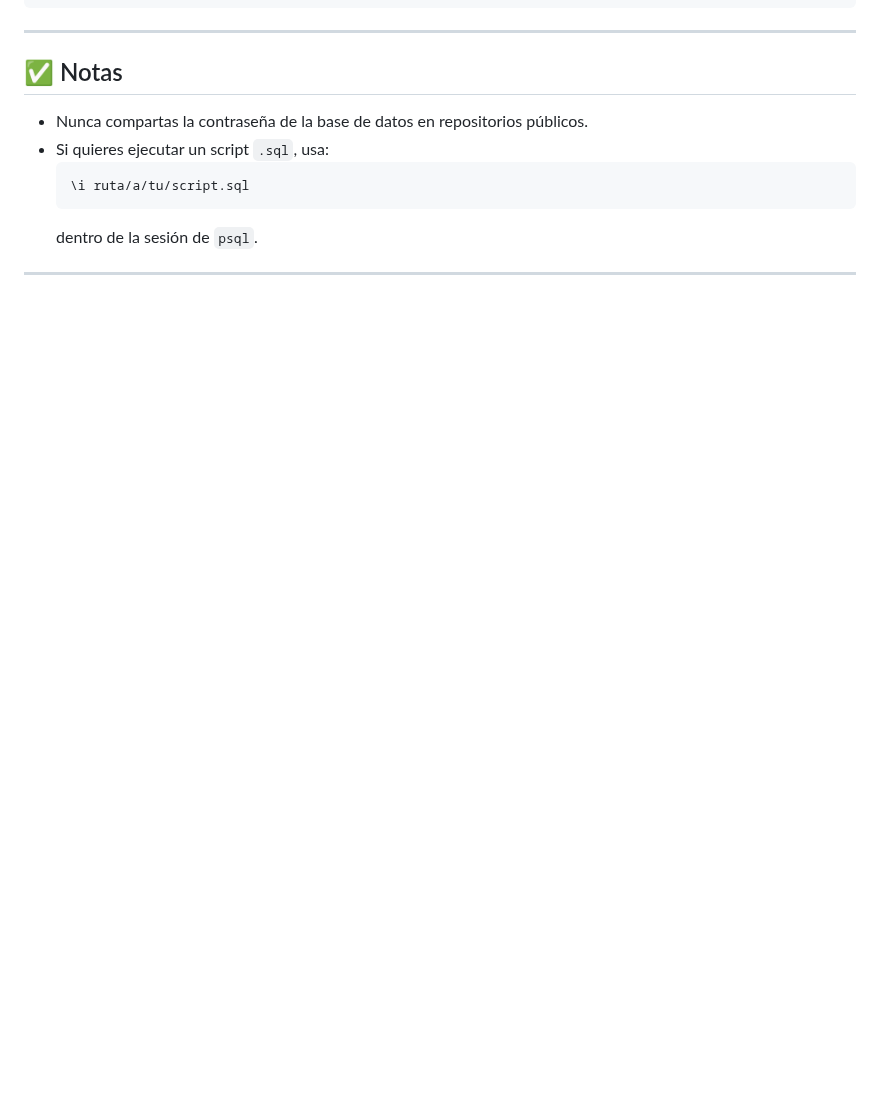
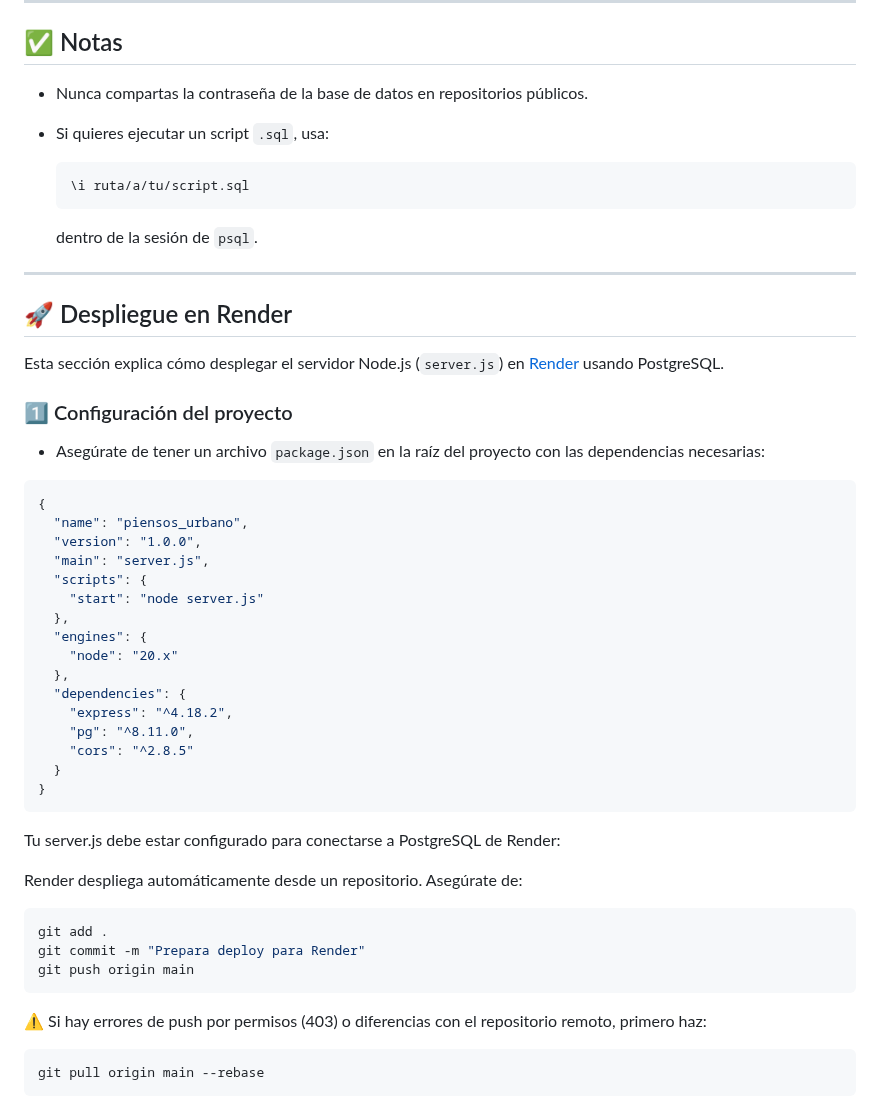
Before and after one commit to piensosurbanoweb/piensos_urbano, a Markdown page: README.md, the part around the change. Drawn GitHub-style; blank space fills up the shorter version.

````diff
--- a/README.md
+++ b/README.md
@@ -191,6 +191,47 @@ piensosurbano_db=> \dt
   ```bash
   \i ruta/a/tu/script.sql
   ```
+
   dentro de la sesión de `psql`.
 
 ---
+
+## 🚀 Despliegue en Render
+
+Esta sección explica cómo desplegar el servidor Node.js (`server.js`) en [Render](https://render.com/) usando PostgreSQL.
+
+### 1️⃣ Configuración del proyecto
+- Asegúrate de tener un archivo `package.json` en la raíz del proyecto con las dependencias necesarias:
+
+```json
+{
+  "name": "piensos_urbano",
+  "version": "1.0.0",
+  "main": "server.js",
+  "scripts": {
+    "start": "node server.js"
+  },
+  "engines": {
+    "node": "20.x"
+  },
+  "dependencies": {
+    "express": "^4.18.2",
+    "pg": "^8.11.0",
+    "cors": "^2.8.5"
+  }
+}
+```
+
+Tu server.js debe estar configurado para conectarse a PostgreSQL de Render:
+
+Render despliega automáticamente desde un repositorio. Asegúrate de:
+```bash
+git add .
+git commit -m "Prepara deploy para Render"
+git push origin main
+```
+
+⚠️ Si hay errores de push por permisos (403) o diferencias con el repositorio remoto, primero haz:
+```bash
+git pull origin main --rebase
+```
````
